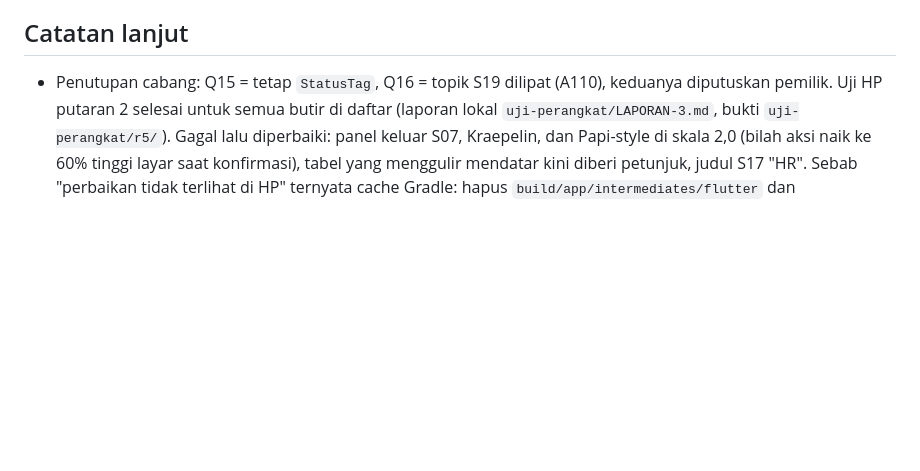
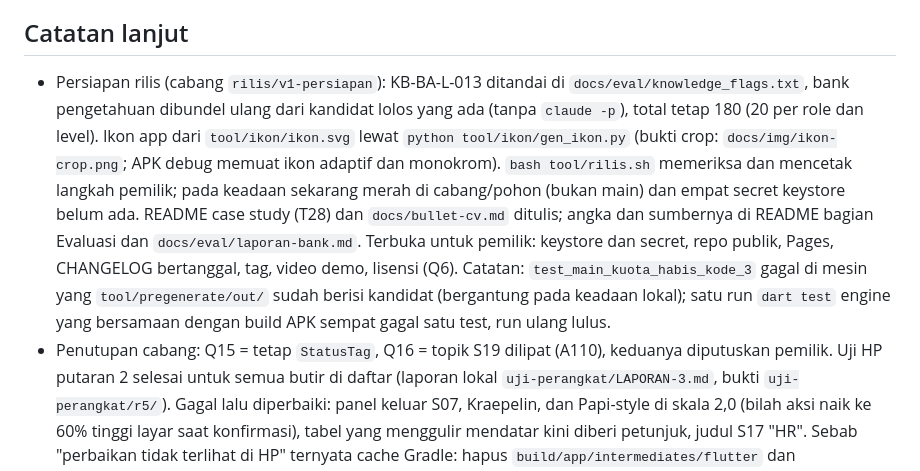
Before and after one commit to Moanaku/psikotes-app, a Markdown page: docs/progress.md, the part around the change. GitHub-like rendering; blank space fills up the shorter version.

Commit message:
Persiapan rilis: catatan lanjut dan perintah baru di CLAUDE.md

```diff
--- a/docs/progress.md
+++ b/docs/progress.md
@@ -108,6 +108,7 @@ Dari T23 (belum dicoba di HP dan browser):
 
 ## Catatan lanjut
 
+- Persiapan rilis (cabang `rilis/v1-persiapan`): KB-BA-L-013 ditandai di `docs/eval/knowledge_flags.txt`, bank pengetahuan dibundel ulang dari kandidat lolos yang ada (tanpa `claude -p`), total tetap 180 (20 per role dan level). Ikon app dari `tool/ikon/ikon.svg` lewat `python tool/ikon/gen_ikon.py` (bukti crop: `docs/img/ikon-crop.png`; APK debug memuat ikon adaptif dan monokrom). `bash tool/rilis.sh` memeriksa dan mencetak langkah pemilik; pada keadaan sekarang merah di cabang/pohon (bukan main) dan empat secret keystore belum ada. README case study (T28) dan `docs/bullet-cv.md` ditulis; angka dan sumbernya di README bagian Evaluasi dan `docs/eval/laporan-bank.md`. Terbuka untuk pemilik: keystore dan secret, repo publik, Pages, CHANGELOG bertanggal, tag, video demo, lisensi (Q6). Catatan: `test_main_kuota_habis_kode_3` gagal di mesin yang `tool/pregenerate/out/` sudah berisi kandidat (bergantung pada keadaan lokal); satu run `dart test` engine yang bersamaan dengan build APK sempat gagal satu test, run ulang lulus.
 - Penutupan cabang: Q15 = tetap `StatusTag`, Q16 = topik S19 dilipat (A110), keduanya diputuskan pemilik. Uji HP putaran 2 selesai untuk semua butir di daftar (laporan lokal `uji-perangkat/LAPORAN-3.md`, bukti `uji-perangkat/r5/`). Gagal lalu diperbaiki: panel keluar S07, Kraepelin, dan Papi-style di skala 2,0 (bilah aksi naik ke 60% tinggi layar saat konfirmasi), tabel yang menggulir mendatar kini diberi petunjuk, judul S17 "HR". Sebab "perbaikan tidak terlihat di HP" ternyata cache Gradle: hapus `build/app/intermediates/flutter` dan `.dart_tool/flutter_build` sebelum `flutter build apk --debug`. Browser: belum diverifikasi (ekstensi Chrome tidak tersambung). Terbuka: S02 role Mobile Dev dan skala 1,3 untuk S14 hanya lewat test; Beranda 2,0 memecah baris "Deret angka, kategori terlemah"; `assets/reading_bank.json` terdaftar tetapi belum dipakai app.
 - T26: `assets/knowledge_bank.json` berisi 180 butir (qa, mobile, ba x dasar, menengah, lanjut x 20; 27 topik). 245 kandidat diperiksa pass 2 tanpa melihat kunci, 5 gugur. SEMUA butir bertanda perlu verifikasi: pass 1 dan 2 memakai model yang sama dan rujukan belum dicocokkan dengan teks aslinya. Sampel 18 butir di `docs/eval/knowledge_sample.md` menunggu pemeriksaan pemilik; id meragukan ditulis di `docs/eval/knowledge_flags.txt` lalu `python tool/pregenerate/gen_knowledge.py bundle`. Role Umum memakai butir lintas role (tanpa butir role `umum`). Lanjut bila perlu: `python tool/pregenerate/gen_knowledge.py all`.
 - Tugas 4 selesai: `AppType.code`, `CodeBlock`, IBM Plex Mono di `assets/fonts` (A109). Golden S06 teks dan tabel IT perlu dibuat ulang lewat WSL.
```
Also changed, not shown: CLAUDE.md (+1 -1 lines).
